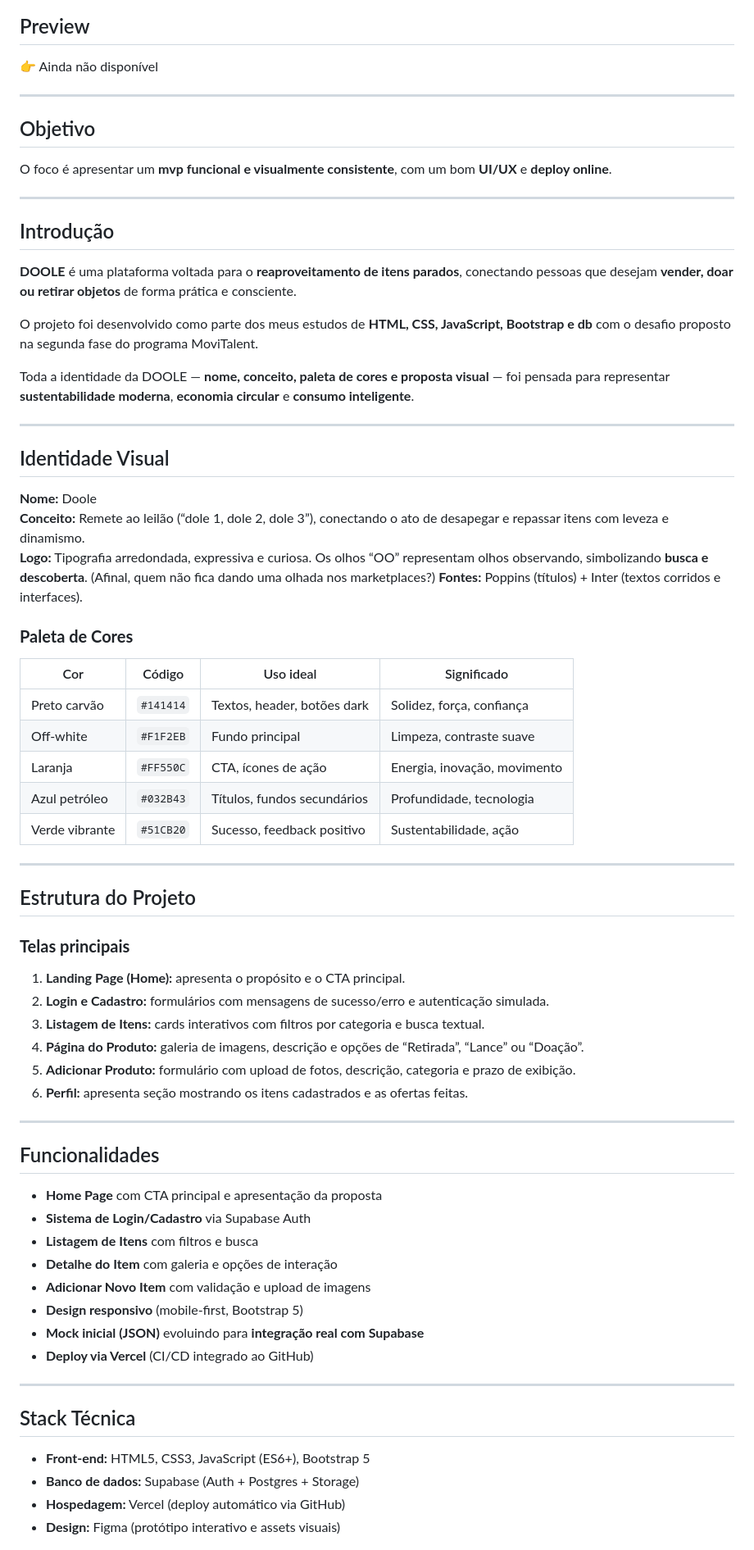
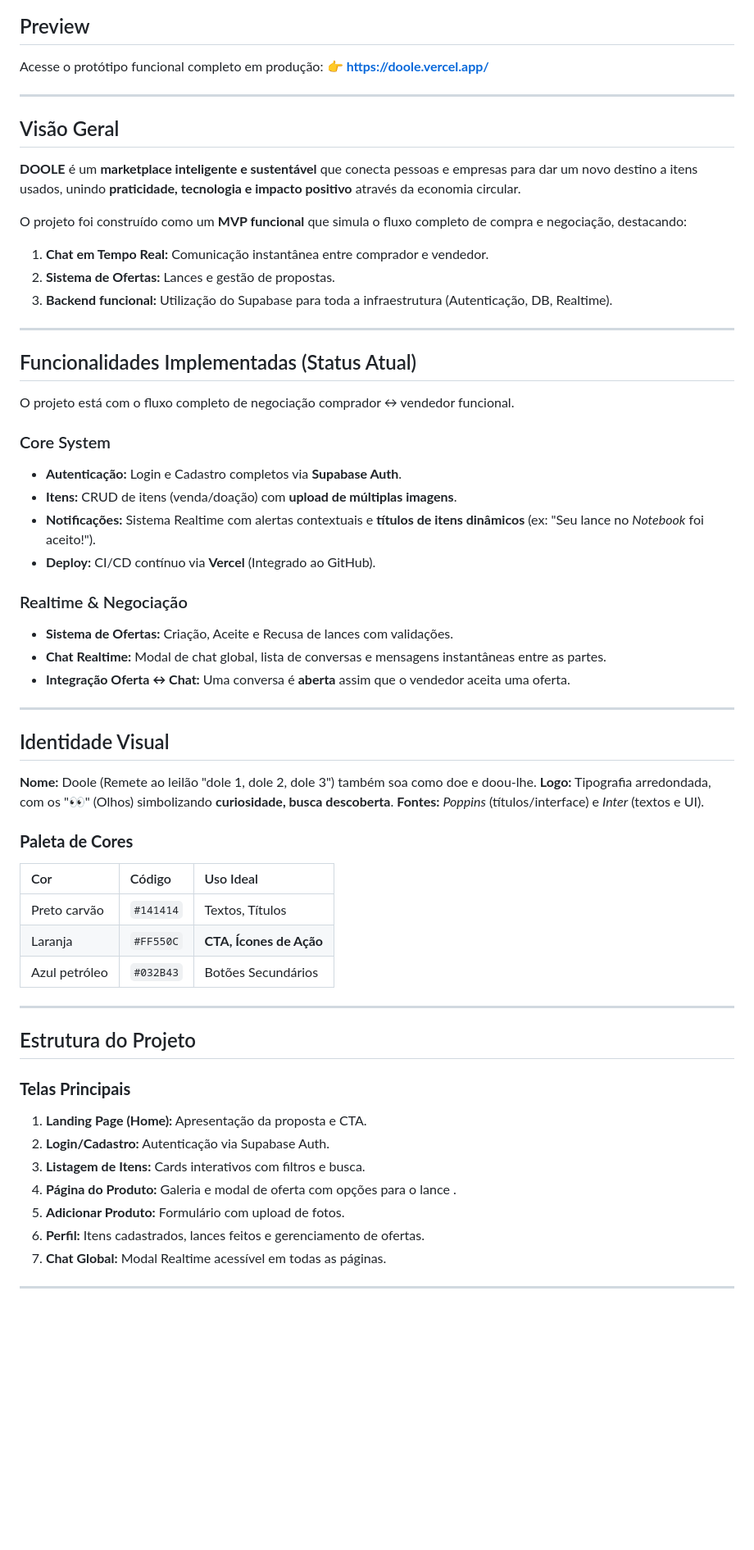
Before and after one commit to th3odev/projeto-doole, a Markdown page: README.md, the part around one of its changes. Shown at 82% size. GitHub-like rendering; blank space fills up the shorter version.

Commit message:
Revise README for clarity and updated features
Updated project description, features, and visual identity in README.

```diff
--- a/README.md
+++ b/README.md
@@ -4,68 +5,63 @@
 
 ## Preview
-👉 Ainda não disponível
+Acesse o protótipo funcional completo em produção:
+👉 [**https://doole.vercel.app/**](https://doole.vercel.app/)
 
 ---
 
-## Objetivo
-O foco é apresentar um **mvp funcional e visualmente consistente**, com um bom **UI/UX** e **deploy online**.
+## Visão Geral
+**DOOLE** é um **marketplace inteligente e sustentável** que conecta pessoas e empresas para dar um novo destino a itens usados, unindo **praticidade, tecnologia e impacto positivo** através da economia circular.
+
+O projeto foi construído como um **MVP funcional** que simula o fluxo completo de compra e negociação, destacando:
+1.  **Chat em Tempo Real:** Comunicação instantânea entre comprador e vendedor.
+2.  **Sistema de Ofertas:** Lances e gestão de propostas.
+3.  **Backend funcional:** Utilização do Supabase para toda a infraestrutura (Autenticação, DB, Realtime).
 
 ---
 
-## Introdução
-**DOOLE** é uma plataforma voltada para o **reaproveitamento de itens parados**, conectando pessoas que desejam **vender, doar ou retirar objetos** de forma prática e consciente.
+## Funcionalidades Implementadas (Status Atual)
 
-O projeto foi desenvolvido como parte dos meus estudos de **HTML, CSS, JavaScript, Bootstrap e db** com o desafio proposto na segunda fase do programa MoviTalent.
+O projeto está com o fluxo completo de negociação comprador ↔ vendedor funcional.
 
-Toda a identidade da DOOLE — **nome, conceito, paleta de cores e proposta visual** — foi pensada para representar **sustentabilidade moderna**, **economia circular** e **consumo inteligente**.
+### Core System
+- **Autenticação:** Login e Cadastro completos via **Supabase Auth**.
+- **Itens:** CRUD de itens (venda/doação) com **upload de múltiplas imagens**.
+- **Notificações:** Sistema Realtime com alertas contextuais e **títulos de itens dinâmicos** (ex: "Seu lance no *Notebook* foi aceito!").
+- **Deploy:** CI/CD contínuo via **Vercel** (Integrado ao GitHub).
+
+### Realtime & Negociação
+- **Sistema de Ofertas:** Criação, Aceite e Recusa de lances com validações.
+- **Chat Realtime:** Modal de chat global, lista de conversas e mensagens instantâneas entre as partes.
+- **Integração Oferta ↔ Chat:** Uma conversa é **aberta** assim que o vendedor aceita uma oferta.
 
 ---
 
-##  Identidade Visual
+## Identidade Visual
 
-**Nome:** Doole
-**Conceito:** Remete ao leilão (“dole 1, dole 2, dole 3”), conectando o ato de desapegar e repassar itens com leveza e dinamismo.
-**Logo:** Tipografia arredondada, expressiva e curiosa. Os olhos “OO” representam olhos observando, simbolizando **busca e descoberta**. (Afinal, quem não fica dando uma olhada nos marketplaces?)
-**Fontes:** Poppins (títulos) + Inter (textos corridos e interfaces).
+**Nome:** Doole (Remete ao leilão "dole 1, dole 2, dole 3") também soa como doe e doou-lhe.
+**Logo:** Tipografia arredondada, com os "👀" (Olhos) simbolizando **curiosidade, busca descoberta**.
+**Fontes:** *Poppins* (títulos/interface) e *Inter* (textos e UI).
 
 ### **Paleta de Cores**
-| Cor | Código | Uso ideal | Significado |
-| --- | --- | --- | --- |
-| Preto carvão | `#141414` | Textos, header, botões dark | Solidez, força, confiança |
-| Off-white | `#F1F2EB` | Fundo principal | Limpeza, contraste suave |
-| Laranja | `#FF550C` | CTA, ícones de ação | Energia, inovação, movimento |
-| Azul petróleo | `#032B43` | Títulos, fundos secundários | Profundidade, tecnologia |
-| Verde vibrante | `#51CB20` | Sucesso, feedback positivo | Sustentabilidade, ação |
+
+| Cor | Código | Uso Ideal |
+| :--- | :--- | :--- |
+| Preto carvão | `#141414` | Textos, Títulos |
+| Laranja | `#FF550C` | **CTA, Ícones de Ação** |
+| Azul petróleo | `#032B43` | Botões Secundários |
 
 ---
 
 ##  Estrutura do Projeto
 
-### **Telas principais**
-1. **Landing Page (Home):** apresenta o propósito e o CTA principal.
-2. **Login e Cadastro:** formulários com mensagens de sucesso/erro e autenticação simulada.
-3. **Listagem de Itens:** cards interativos com filtros por categoria e busca textual.
-4. **Página do Produto:** galeria de imagens, descrição e opções de “Retirada”, “Lance” ou “Doação”.
-5. **Adicionar Produto:** formulário com upload de fotos, descrição, categoria e prazo de exibição.
-6. **Perfil:** apresenta seção mostrando os itens cadastrados e as ofertas feitas.
+### **Telas Principais**
+1.  **Landing Page (Home):** Apresentação da proposta e CTA.
+2.  **Login/Cadastro:** Autenticação via Supabase Auth.
+3.  **Listagem de Itens:** Cards interativos com filtros e busca.
+4.  **Página do Produto:** Galeria e modal de oferta com opções para o lance .
+5.  **Adicionar Produto:** Formulário com upload de fotos.
+6.  **Perfil:** Itens cadastrados, lances feitos e gerenciamento de ofertas.
+7.  **Chat Global:** Modal Realtime acessível em todas as páginas.
 
 ---
 
-##  Funcionalidades
-- **Home Page** com CTA principal e apresentação da proposta
-- **Sistema de Login/Cadastro** via Supabase Auth
-- **Listagem de Itens** com filtros e busca
-- **Detalhe do Item** com galeria e opções de interação
-- **Adicionar Novo Item** com validação e upload de imagens
-- **Design responsivo** (mobile-first, Bootstrap 5)
-- **Mock inicial (JSON)** evoluindo para **integração real com Supabase**
-- **Deploy via Vercel** (CI/CD integrado ao GitHub)
-
----
-
-## Stack Técnica
-- **Front-end:** HTML5, CSS3, JavaScript (ES6+), Bootstrap 5
-- **Banco de dados:** Supabase (Auth + Postgres + Storage)
-- **Hospedagem:** Vercel (deploy automático via GitHub)
-- **Design:** Figma (protótipo interativo e assets visuais)
-
```
Also changed, not shown: other parts of README.md (+26 -34 lines).
